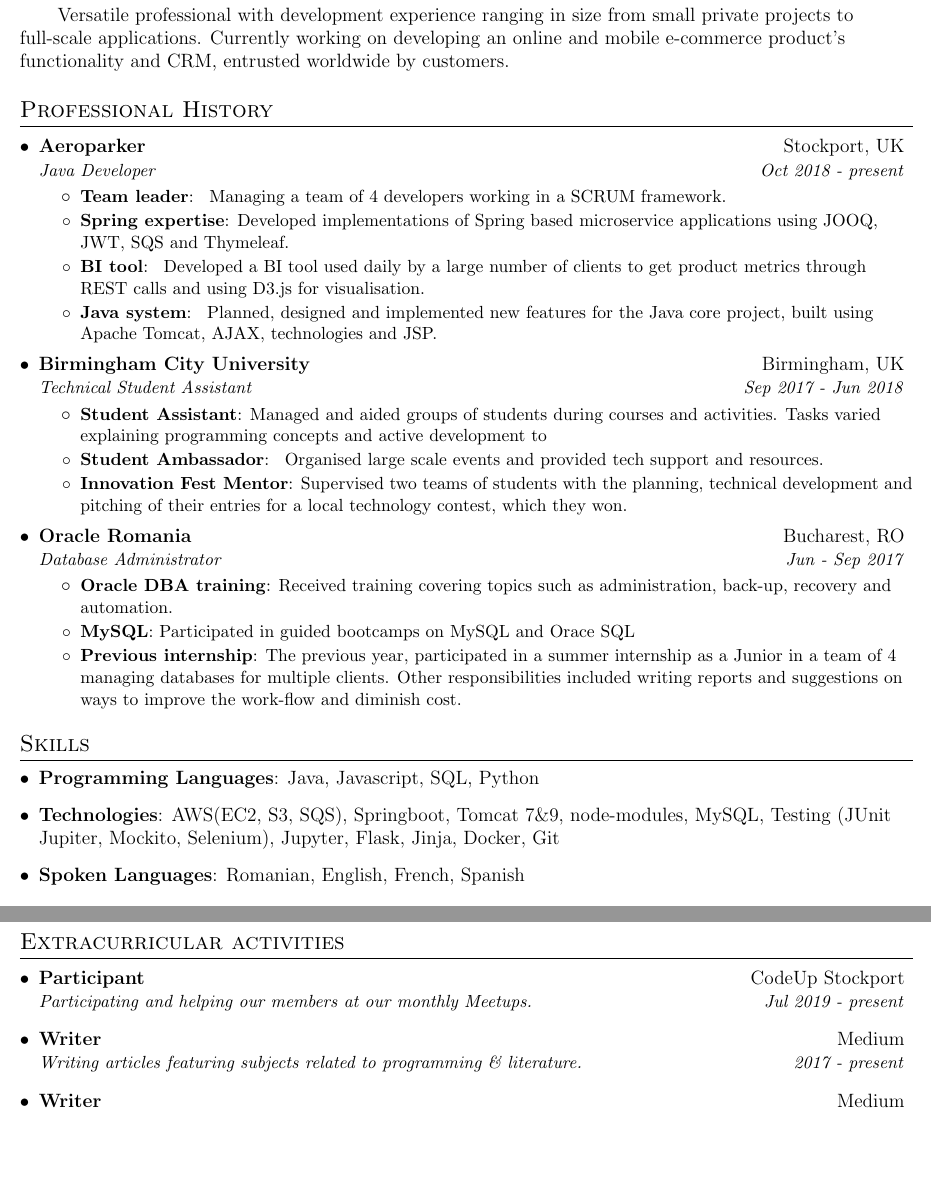
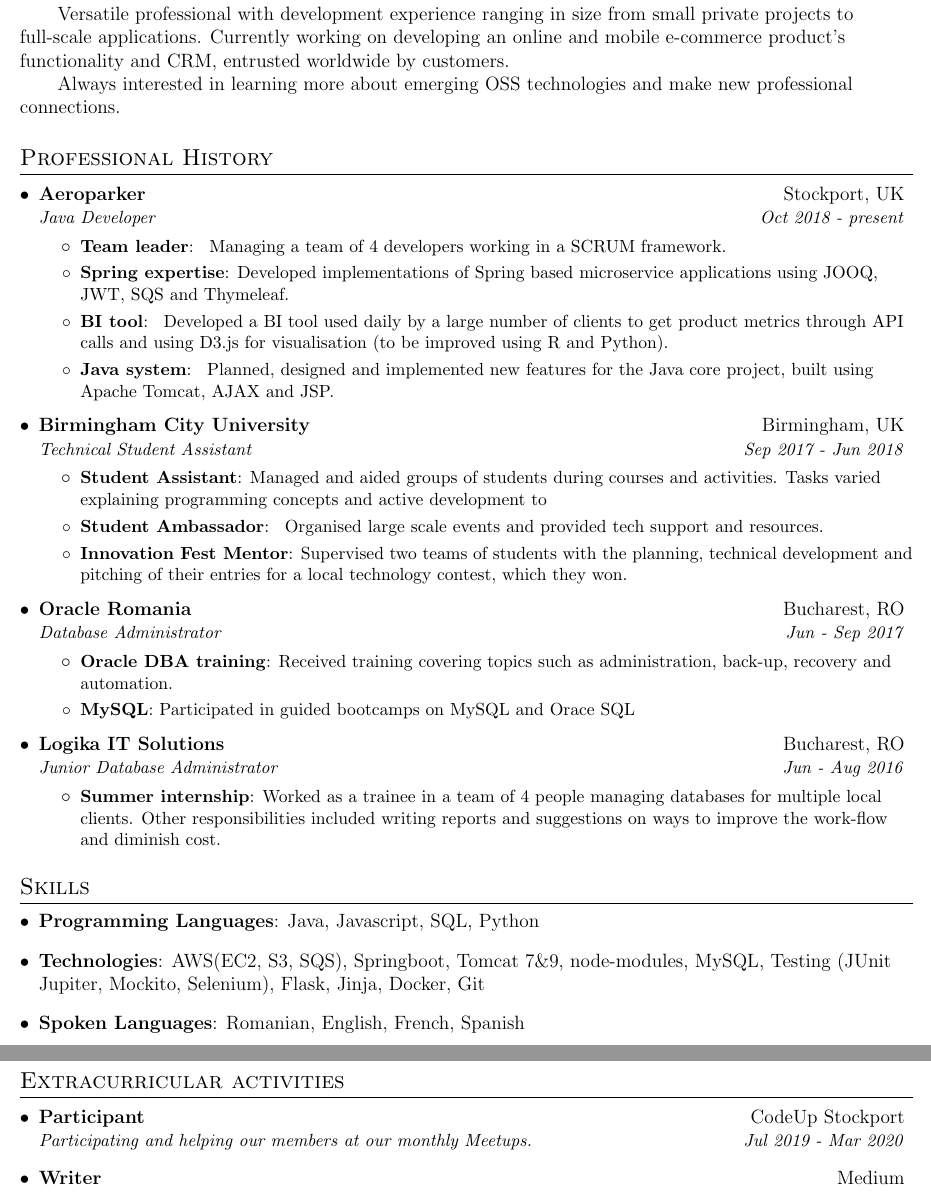
Before and after one commit to AndreiTuta/CV, a LaTeX CV (cv.tex): two parts of pages 1 and 2 of 2, joined at a grey line, cut so that both start at the same text, the shorter picture padded with empty space. Compiled offline with pdfLaTeX.

Commit message:
Update 21/02 2

```diff
--- a/cv.tex
+++ b/cv.tex
@@ -97,6 +97,8 @@
 \section{Professional Profile}
 
           { \quad \quad  Versatile professional with development experience ranging in size from small private projects to full-scale applications. Currently working on developing an online and mobile e-commerce product's functionality and CRM, entrusted worldwide by customers.
+
+            \quad \quad  Always interested in learning more about emerging OSS technologies and make new professional connections.
           }
 
 %-----------EXPERIENCE-----------------
@@ -115,10 +117,10 @@
             {Developed implementations of Spring based microservice applications using JOOQ, JWT, SQS and Thymeleaf.
             }
         \resumeItem{BI tool}
-            { Developed a BI tool used daily by a large number of clients to get product metrics through REST calls and using D3.js for visualisation. }
+            { Developed a BI tool used daily by a large number of clients to get product metrics through API calls and using D3.js for visualisation (to be improved using  R and Python). }
 
         \resumeItem{Java system}{
-            Planned, designed and implemented new features for the Java core project, built using Apache Tomcat, AJAX, technologies and JSP.}
+            Planned, designed and implemented new features for the Java core project, built using Apache Tomcat, AJAX and JSP.}
 
       \resumeItemListEnd
 
@@ -152,8 +154,6 @@
           {Received training covering topics such as administration, back-up, recovery and automation.}
         \resumeItem{MySQL}
           {Participated in guided bootcamps on MySQL and Orace SQL}
-        \resumeItem{Previous internship}
-          {The previous year, participated in a summer internship as a Junior in a team of 4 managing databases for multiple clients. Other responsibilities included writing reports and suggestions on ways to improve the work-flow and diminish cost. }
       \resumeItemListEnd
 
 
@@ -168,13 +168,13 @@
     %          {Applied Agile methodologies and CI processes with Test Driven software development in various environments.Learned the importance of risk management in software: continuous builds, Quality Assurance and release cycles .}
     %     \resumeItemListEnd
 
-    %   \resumeSubheading
-    % {Logika IT Solutions}{Bucharest, RO}
-    % {Junior Database Administrator }{Jun - Aug 2016}
-    %   \resumeItemListStart
-    %     \resumeItem{Summer internship}
-    %     {Worked as a trainee in a team of 4 people managing databases for multiple clients. Other responsibilities included writing reports and suggestions on ways to improve the work-flow and diminish cost. }
-    %   \resumeItemListEnd
+      \resumeSubheading
+    {Logika IT Solutions}{Bucharest, RO}
+    {Junior Database Administrator }{Jun - Aug 2016}
+      \resumeItemListStart
+        \resumeItem{Summer internship}
+        {Worked as a trainee in a team of 4 people managing databases for multiple local clients. Other responsibilities included writing reports and suggestions on ways to improve the work-flow and diminish cost. }
+      \resumeItemListEnd
 
   \resumeSubHeadingListEnd
 
@@ -184,7 +184,7 @@
     \item{
      {\textbf{Programming Languages}}{:  Java, Javascript, SQL, Python}}
      \item{
-     {\textbf{Technologies}}{: AWS(EC2, S3, SQS), Springboot, Tomcat 7\&9, node-modules, MySQL, Testing (JUnit Jupiter, Mockito, Selenium), Jupyter, Flask, Jinja, Docker, Git}
+     {\textbf{Technologies}}{: AWS(EC2, S3, SQS), Springboot, Tomcat 7\&9, node-modules, MySQL, Testing (JUnit Jupiter, Mockito, Selenium), Flask, Jinja, Docker, Git}
     }
     \item{
     {\textbf{Spoken Languages}}{: Romanian, English, French, Spanish}
@@ -213,11 +213,7 @@
     \resumeSubHeadingListStart
          \resumeSubheading
         {Participant} {CodeUp Stockport}
-        {Participating and helping our members at our monthly Meetups.}{Jul 2019 - present}
-        \resumeSubheading
-        {Writer}{Medium}
-        {Writing articles featuring subjects related to programming \& literature.}
-        {2017 - present}
+        {Participating and helping our members at our monthly Meetups.}{Jul 2019 - Mar 2020}
         \resumeSubheading
         {Writer}{Medium}
         {Writing articles featuring subjects related to programming \& literature.}
```
Also changed, not shown: Resume.pdf.
